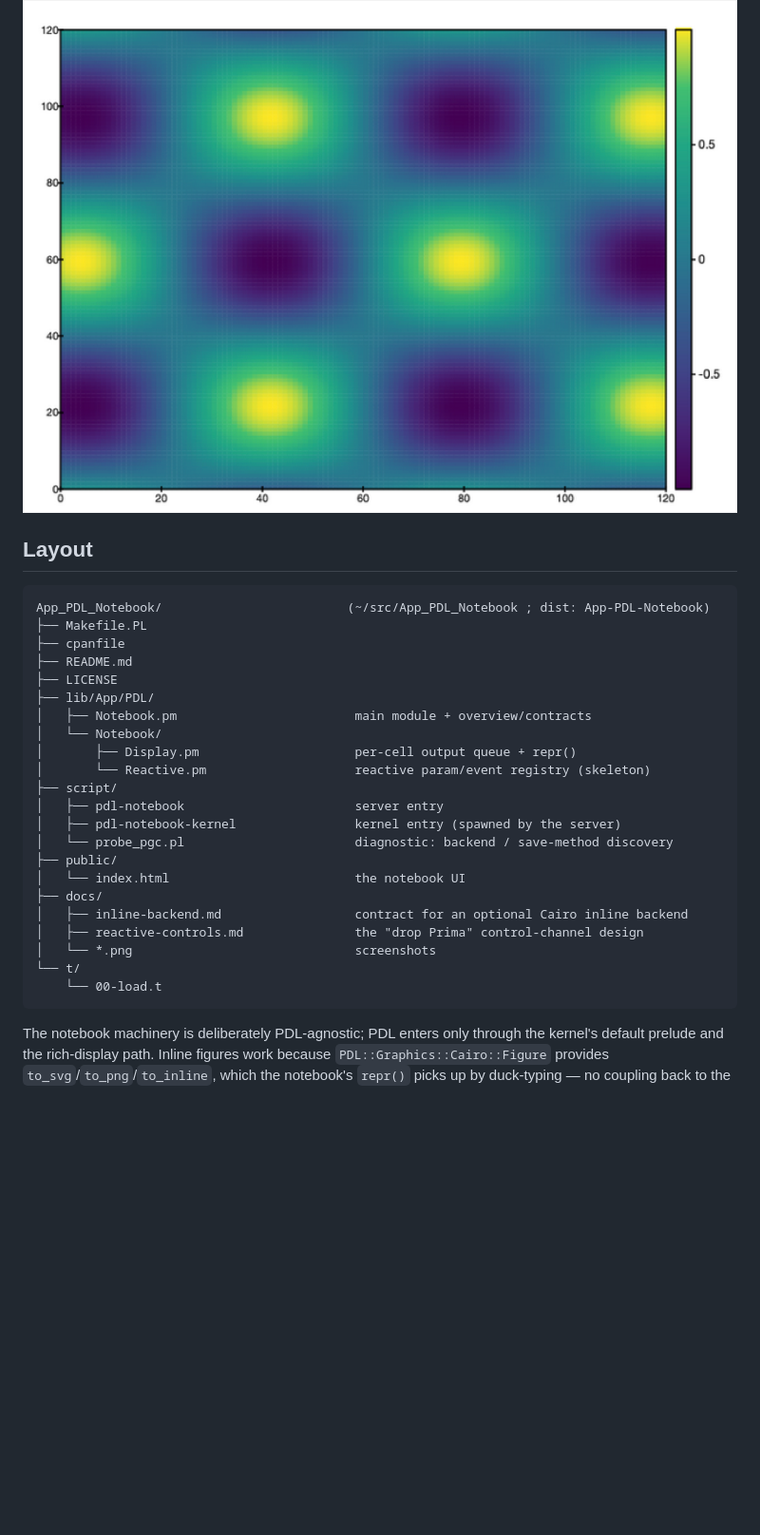
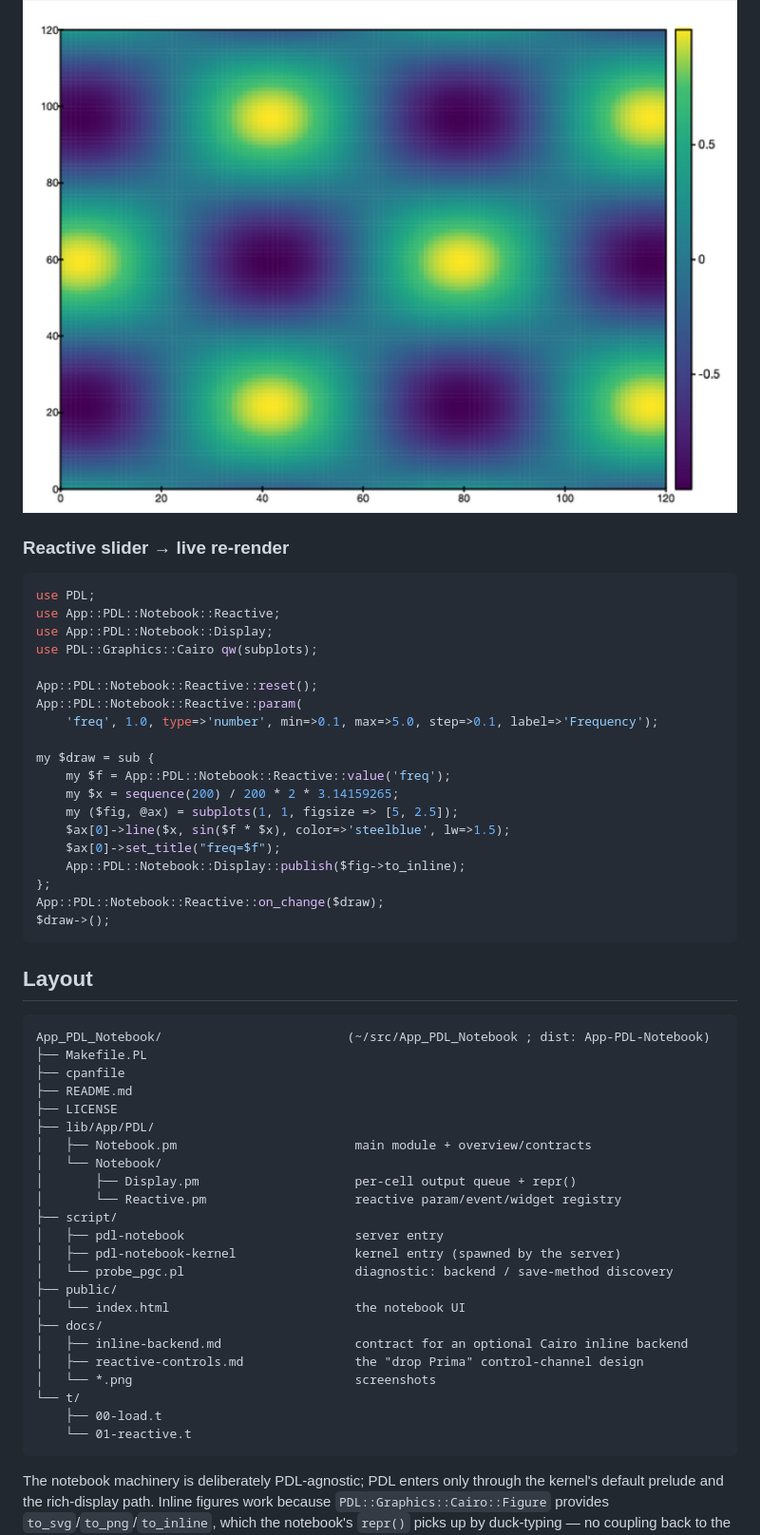
Before and after one commit to goosh-gh/App-PDL-Notebook, a Markdown page: README.md, the part around one of its changes. Shown at 95% size. Drawn GitHub-style; blank space fills up the shorter version.

````diff
--- a/README.md
+++ b/README.md
@@ -52,6 +52,30 @@ $fig;
 
 ![Interference-fringe heatmap, rendered inline as PNG](docs/SShot_interf_fringe.png)
 
+### Reactive slider → live re-render
+
+```perl
+use PDL;
+use App::PDL::Notebook::Reactive;
+use App::PDL::Notebook::Display;
+use PDL::Graphics::Cairo qw(subplots);
+
+App::PDL::Notebook::Reactive::reset();
+App::PDL::Notebook::Reactive::param(
+    'freq', 1.0, type=>'number', min=>0.1, max=>5.0, step=>0.1, label=>'Frequency');
+
+my $draw = sub {
+    my $f = App::PDL::Notebook::Reactive::value('freq');
+    my $x = sequence(200) / 200 * 2 * 3.14159265;
+    my ($fig, @ax) = subplots(1, 1, figsize => [5, 2.5]);
+    $ax[0]->line($x, sin($f * $x), color=>'steelblue', lw=>1.5);
+    $ax[0]->set_title("freq=$f");
+    App::PDL::Notebook::Display::publish($fig->to_inline);
+};
+App::PDL::Notebook::Reactive::on_change($draw);
+$draw->();
+```
+
 ## Layout
 
 ```
@@ -64,7 +88,7 @@ App_PDL_Notebook/                         (~/src/App_PDL_Notebook ; dist: App-PD
 │   ├── Notebook.pm                        main module + overview/contracts
 │   └── Notebook/
 │       ├── Display.pm                     per-cell output queue + repr()
-│       └── Reactive.pm                    reactive param/event registry (skeleton)
+│       └── Reactive.pm                    reactive param/event/widget registry
 ├── script/
 │   ├── pdl-notebook                       server entry
 │   ├── pdl-notebook-kernel                kernel entry (spawned by the server)
@@ -76,7 +100,8 @@ App_PDL_Notebook/                         (~/src/App_PDL_Notebook ; dist: App-PD
 │   ├── reactive-controls.md               the "drop Prima" control-channel design
 │   └── *.png                              screenshots
 └── t/
-    └── 00-load.t
+    ├── 00-load.t
+    └── 01-reactive.t
 ```
 
 The notebook machinery is deliberately PDL-agnostic; PDL enters only through the
````
Also changed, not shown: other parts of README.md (+8 -8 lines).
